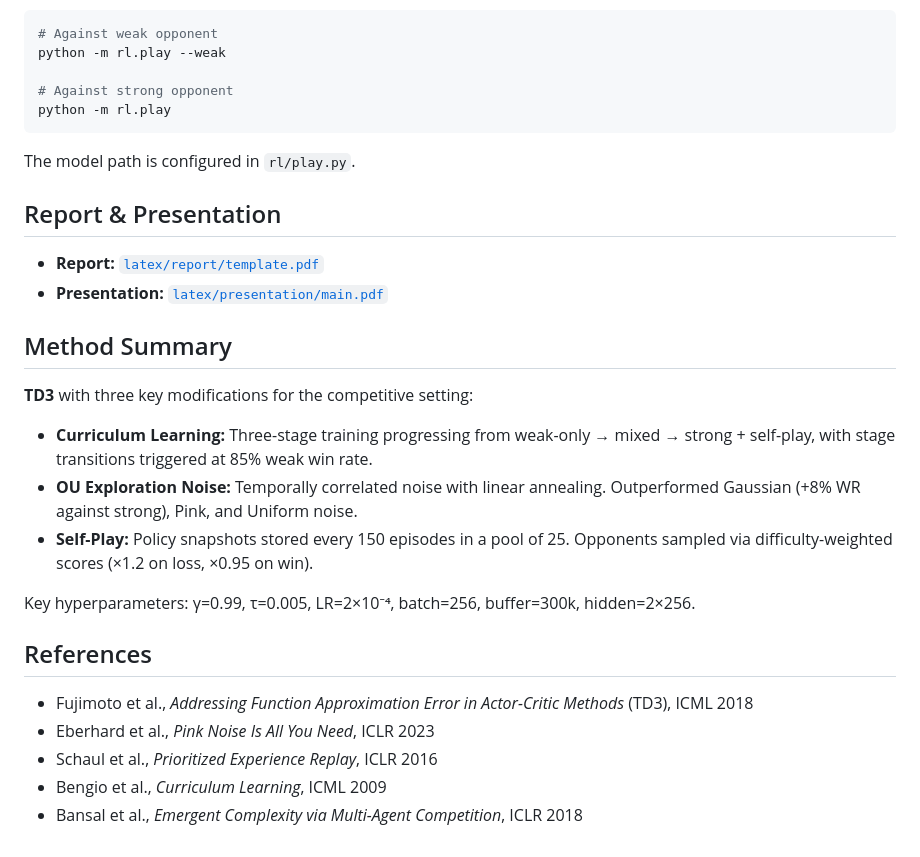
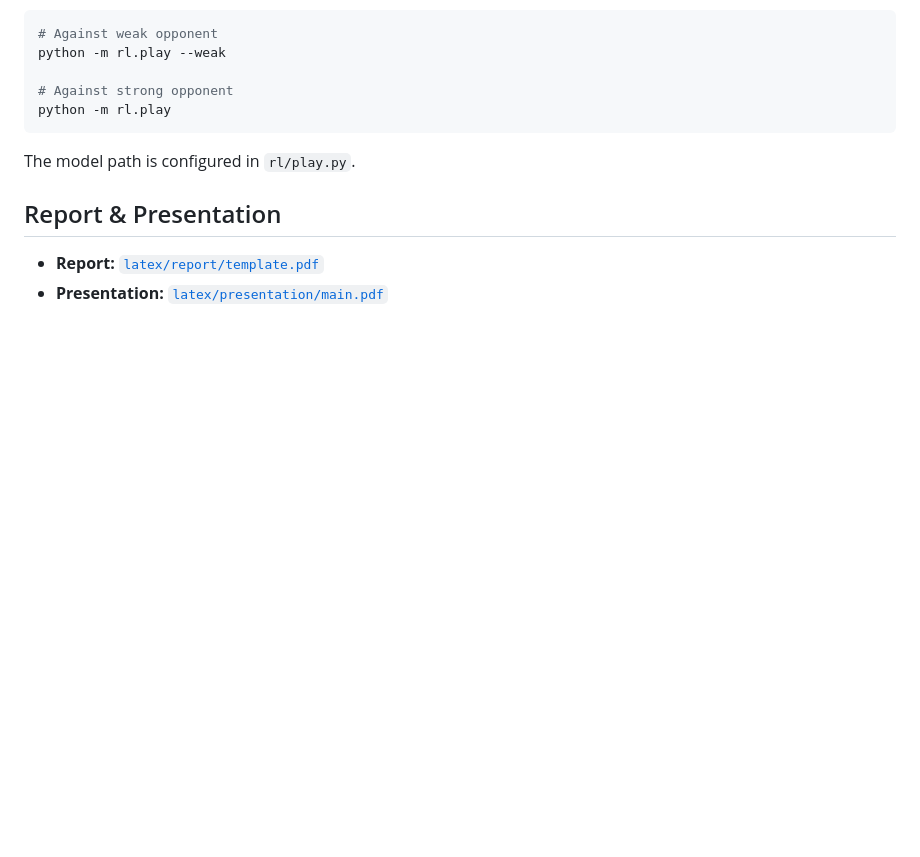
Before and after one commit to julilili42/air-hockey-td3, a Markdown page: README.md, the part around the change. Drawn GitHub-style; blank space fills up the shorter version.

```diff
--- a/README.md
+++ b/README.md
@@ -120,21 +120,3 @@ The model path is configured in `rl/play.py`.
 
 - **Report:** [`latex/report/template.pdf`](latex/report/template.pdf)
 - **Presentation:** [`latex/presentation/main.pdf`](latex/presentation/main.pdf)
-
-## Method Summary
-
-**TD3** with three key modifications for the competitive setting:
-
-- **Curriculum Learning:** Three-stage training progressing from weak-only → mixed → strong + self-play, with stage transitions triggered at 85% weak win rate.
-- **OU Exploration Noise:** Temporally correlated noise with linear annealing. Outperformed Gaussian (+8% WR against strong), Pink, and Uniform noise.
-- **Self-Play:** Policy snapshots stored every 150 episodes in a pool of 25. Opponents sampled via difficulty-weighted scores (×1.2 on loss, ×0.95 on win).
-
-Key hyperparameters: γ=0.99, τ=0.005, LR=2×10⁻⁴, batch=256, buffer=300k, hidden=2×256.
-
-## References
-
-- Fujimoto et al., *Addressing Function Approximation Error in Actor-Critic Methods* (TD3), ICML 2018
-- Eberhard et al., *Pink Noise Is All You Need*, ICLR 2023
-- Schaul et al., *Prioritized Experience Replay*, ICLR 2016
-- Bengio et al., *Curriculum Learning*, ICML 2009
-- Bansal et al., *Emergent Complexity via Multi-Agent Competition*, ICLR 2018
```
